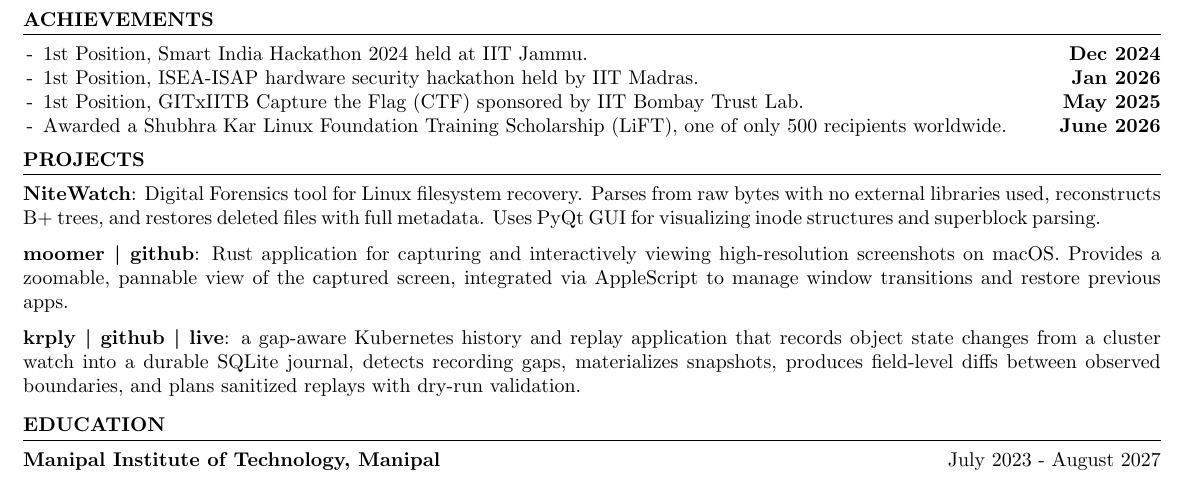
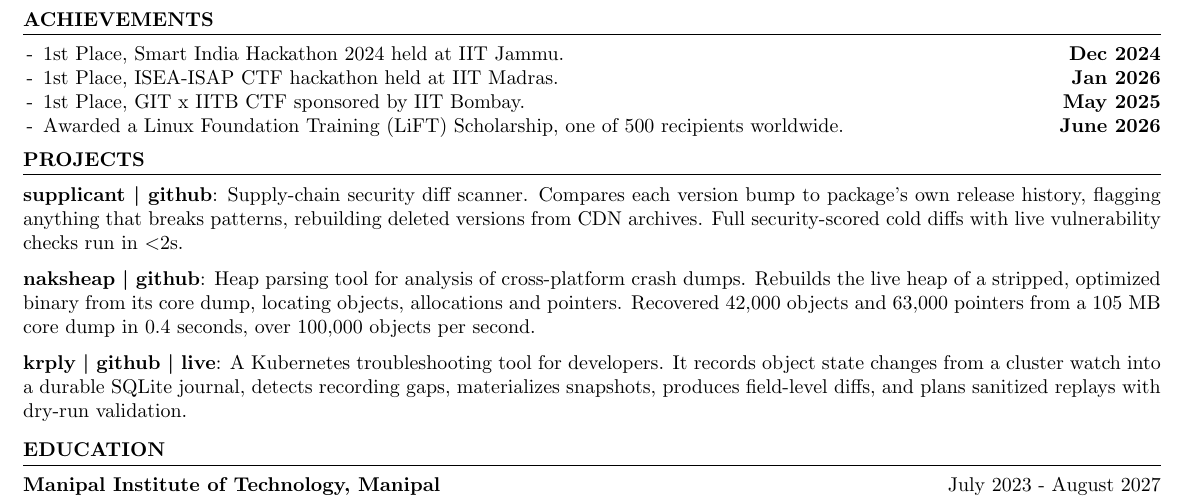
Before and after one commit to vee1e/resume, a LaTeX CV (Lakshit_Verma_Resume.tex): part of the page, cut so that both start at the same text. Compiled offline with pdfLaTeX.

Commit message:
add slop

```diff
--- a/Lakshit_Verma_Resume.tex
+++ b/Lakshit_Verma_Resume.tex
@@ -52,18 +52,18 @@
 \begin{rSection}{Achievements}
 \begin{list}{-}{\leftmargin=1em \itemindent=0em}
 \itemsep -0.6em
-\item 1st Position, Smart India Hackathon 2024 held at IIT Jammu.\hfill \textbf{Dec 2024}
-\item 1st Position, ISEA-ISAP hardware security hackathon held by IIT Madras.\hfill \textbf{Jan 2026}
-\item 1st Position, GITxIITB Capture the Flag (CTF) sponsored by IIT Bombay Trust Lab.\hfill \textbf{May 2025}
-\item Awarded a Shubhra Kar Linux Foundation Training Scholarship (LiFT), one of only 500 recipients worldwide.\hfill \textbf{June 2026}
+\item 1st Place, Smart India Hackathon 2024 held at IIT Jammu.\hfill \textbf{Dec 2024}
+\item 1st Place, ISEA-ISAP CTF hackathon held at IIT Madras.\hfill \textbf{Jan 2026}
+\item 1st Place, GIT x IITB CTF sponsored by IIT Bombay.\hfill \textbf{May 2025}
+\item Awarded a Linux Foundation Training (LiFT) Scholarship, one of 500 recipients worldwide.\hfill \textbf{June 2026}
 \end{list}
 \end{rSection}
 
 \vspace{-0.6em}
 \begin{rSection}{Projects}
-\noindent \textbf{NiteWatch}: Digital Forensics tool for Linux filesystem recovery. Parses from raw bytes with no external libraries used, reconstructs B+ trees, and restores deleted files with full metadata. Uses PyQt GUI for visualizing inode structures and superblock parsing.\par
-\noindent \textbf{moomer \textbar{} \href{https://github.com/vee1e/moomer}{github}}: Rust application for capturing and interactively viewing high-resolution screenshots on macOS. Provides a zoomable, pannable view of the captured screen, integrated via AppleScript to manage window transitions and restore previous apps.\par
-\noindent \textbf{krply \textbar{} \href{https://github.com/vee1e/krply}{github} \textbar{} \href{https://krply.lverma.com}{live}}: a gap-aware Kubernetes history and replay application that records object state changes from a cluster watch into a durable SQLite journal, detects recording gaps, materializes snapshots, produces field-level diffs between observed boundaries, and plans sanitized replays with dry-run validation.\par
+ \noindent \textbf{supplicant \textbar{} \href{https://github.com/vee1e/supplicant}{github}}: Supply-chain security diff scanner. Compares each version bump to package's own release history, flagging anything that breaks patterns, rebuilding deleted versions from CDN archives. Full security-scored cold diffs with live vulnerability checks run in \textless2s.\par
+\noindent \textbf{naksheap \textbar{} \href{https://github.com/vee1e/naksheap}{github}}: Heap parsing tool for analysis of cross-platform crash dumps. Rebuilds the live heap of a stripped, optimized binary from its core dump, locating objects, allocations and pointers. Recovered 42,000 objects and 63,000 pointers from a 105 MB core dump in 0.4 seconds, over 100,000 objects per second.\par
+\noindent \textbf{krply \textbar{} \href{https://github.com/vee1e/krply}{github} \textbar{} \href{https://krply.lverma.com}{live}}: A Kubernetes troubleshooting tool for developers. It records object state changes from a cluster watch into a durable SQLite journal, detects recording gaps, materializes snapshots, produces field-level diffs, and plans sanitized replays with dry-run validation.\par
 \end{rSection}
 
 \vspace{-0.3em}
```
